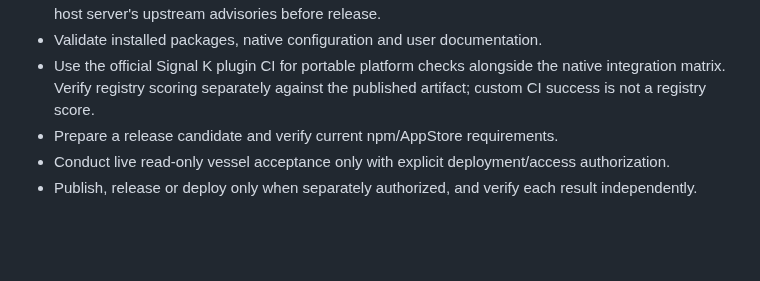
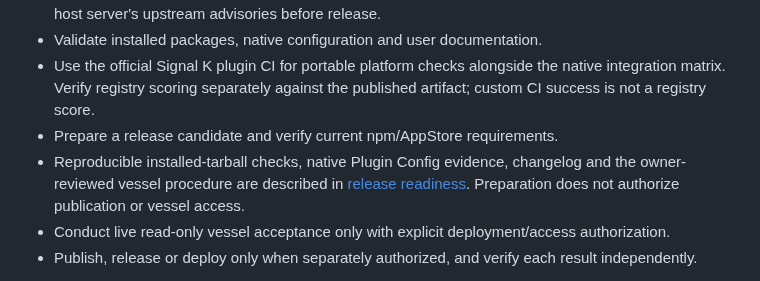
Before and after one commit to arodus/signalk-mcp, a Markdown page: BRIEF.md, the part around the change. GitHub-like rendering; blank space fills up the shorter version.

```diff
--- a/BRIEF.md
+++ b/BRIEF.md
@@ -148,6 +148,7 @@ Track the remaining work in [GitHub roadmap #12](https://github.com/arodus/signa
 - Validate installed packages, native configuration and user documentation.
 - Use the official Signal K plugin CI for portable platform checks alongside the native integration matrix. Verify registry scoring separately against the published artifact; custom CI success is not a registry score.
 - Prepare a release candidate and verify current npm/AppStore requirements.
+- Reproducible installed-tarball checks, native Plugin Config evidence, changelog and the owner-reviewed vessel procedure are described in [release readiness](docs/release-readiness.md). Preparation does not authorize publication or vessel access.
 - Conduct live read-only vessel acceptance only with explicit deployment/access authorization.
 - Publish, release or deploy only when separately authorized, and verify each result independently.
 
```
Also changed, not shown: CHANGELOG.md (added, +15 -0 lines), README.md (+6 -0 lines), docs/release-readiness.md (added, +66 -0 lines), docs/verification.md (+8 -0 lines), docs/images/native-plugin-config.png (added), 4 other files.
